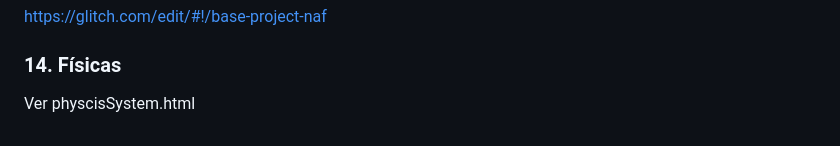
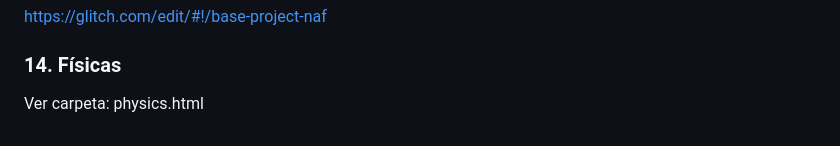
Before and after one commit to MAD-DW-TI-P2/a-frame, a Markdown page: README.md, the part around the change. Rendered like a GitHub page.

```diff
--- a/README.md
+++ b/README.md
@@ -74,4 +74,4 @@ https://glitch.com/edit/#!/base-project-naf
 
 ### 14. Físicas
 
-Ver physcisSystem.html
+Ver carpeta: physics.html
```
